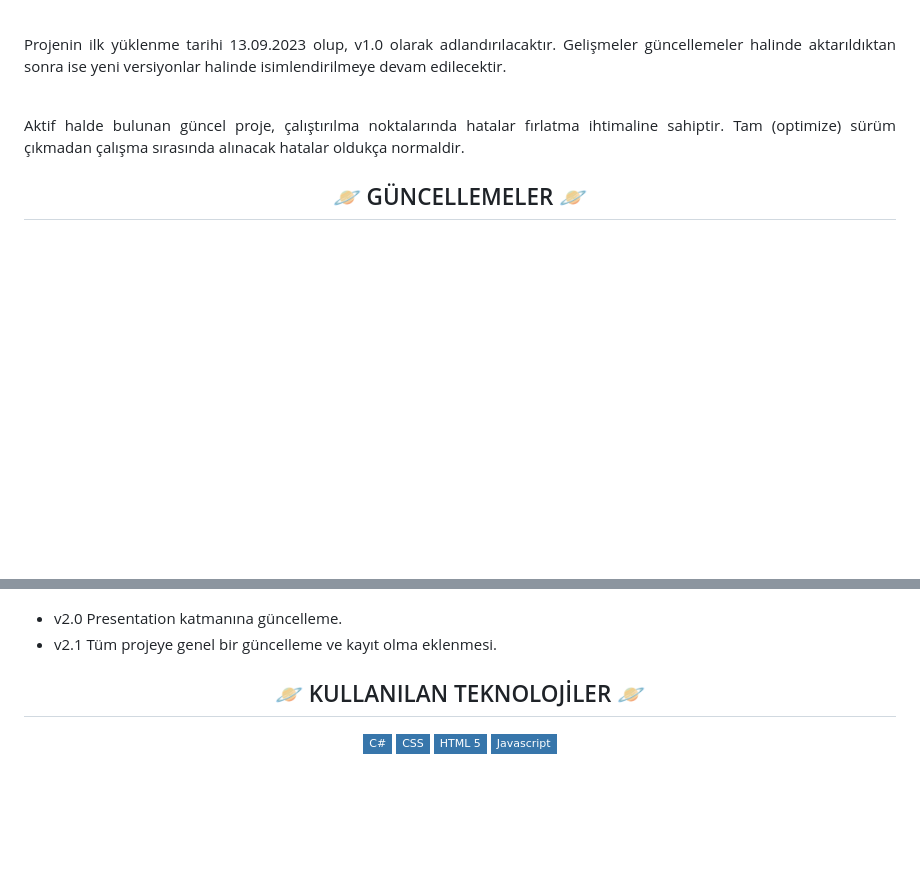
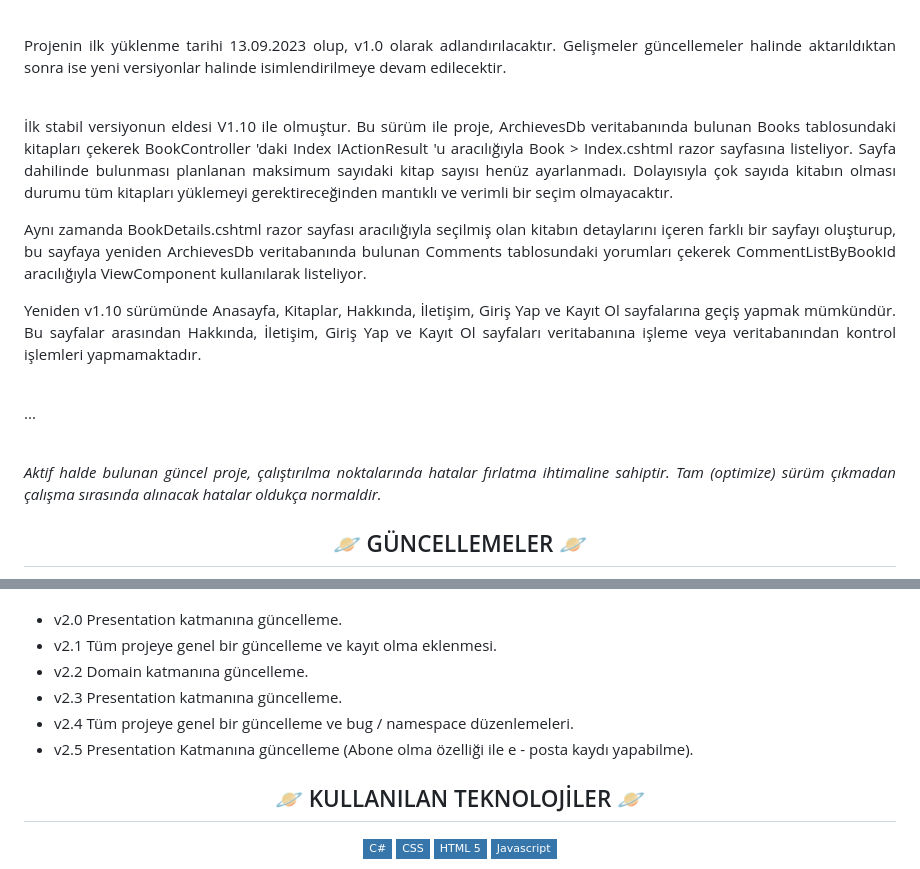
Before and after one commit to headclef/Archieves, a Markdown page: README.md, 2 parts joined by grey strips. Rendered like a GitHub page; badges without logos; blank space fills up the shorter version.

```diff
--- a/README.md
+++ b/README.md
@@ -22,10 +25,30 @@
     Projenin ilk yüklenme tarihi 13.09.2023 olup, v1.0 olarak adlandırılacaktır. Gelişmeler güncellemeler halinde aktarıldıktan sonra ise yeni versiyonlar halinde isimlendirilmeye
     devam edilecektir.
   </p>
+	<br />
+	<p>
+		İlk stabil versiyonun eldesi V1.10 ile olmuştur. Bu sürüm ile proje, ArchievesDb veritabanında bulunan Books tablosundaki kitapları çekerek BookController 'daki Index IActionResult 'u
+		aracılığıyla Book > Index.cshtml razor sayfasına listeliyor. Sayfa dahilinde bulunması planlanan maksimum sayıdaki kitap sayısı henüz ayarlanmadı. Dolayısıyla çok sayıda kitabın
+		olması durumu tüm kitapları yüklemeyi gerektireceğinden mantıklı ve verimli bir seçim olmayacaktır.
+	</p>
+	<p>
+		Aynı zamanda BookDetails.cshtml razor sayfası aracılığıyla seçilmiş olan kitabın detaylarını içeren farklı bir sayfayı oluşturup, bu sayfaya yeniden ArchievesDb veritabanında bulunan
+		Comments tablosundaki yorumları çekerek CommentListByBookId aracılığıyla ViewComponent kullanılarak listeliyor.
+	</p>
+	<p>
+		Yeniden v1.10 sürümünde Anasayfa, Kitaplar, Hakkında, İletişim, Giriş Yap ve Kayıt Ol sayfalarına geçiş yapmak mümkündür. Bu sayfalar arasından Hakkında, İletişim, Giriş Yap ve Kayıt Ol
+		sayfaları veritabanına işleme veya veritabanından kontrol işlemleri yapmamaktadır.
+	</p>
+	<br />
+	<p>
+		...
+	</p>
   <br />
   <p>
+		<i>
     Aktif halde bulunan güncel proje, çalıştırılma noktalarında hatalar fırlatma ihtimaline sahiptir. Tam (optimize) sürüm çıkmadan çalışma sırasında alınacak hatalar oldukça
     normaldir.
+		</i>
   </p>
 </div>
 <!--//İlk Paragraf-->
@@ -48,6 +71,10 @@
 		<br />
 		<li>v2.0	Presentation katmanına güncelleme.</li>
 		<li>v2.1	Tüm projeye genel bir güncelleme ve kayıt olma eklenmesi.</li>
+		<li>v2.2	Domain katmanına güncelleme.</li>
+		<li>v2.3	Presentation katmanına güncelleme.</li>
+		<li>v2.4	Tüm projeye genel bir güncelleme ve bug / namespace düzenlemeleri.</li>
+		<li>v2.5	Presentation Katmanına güncelleme (Abone olma özelliği ile e - posta kaydı yapabilme).</li>
   </ul>
 </div>
 <!--//Güncellemeler-->
```
Also changed, not shown: other parts of README.md (+3 -0 lines).
